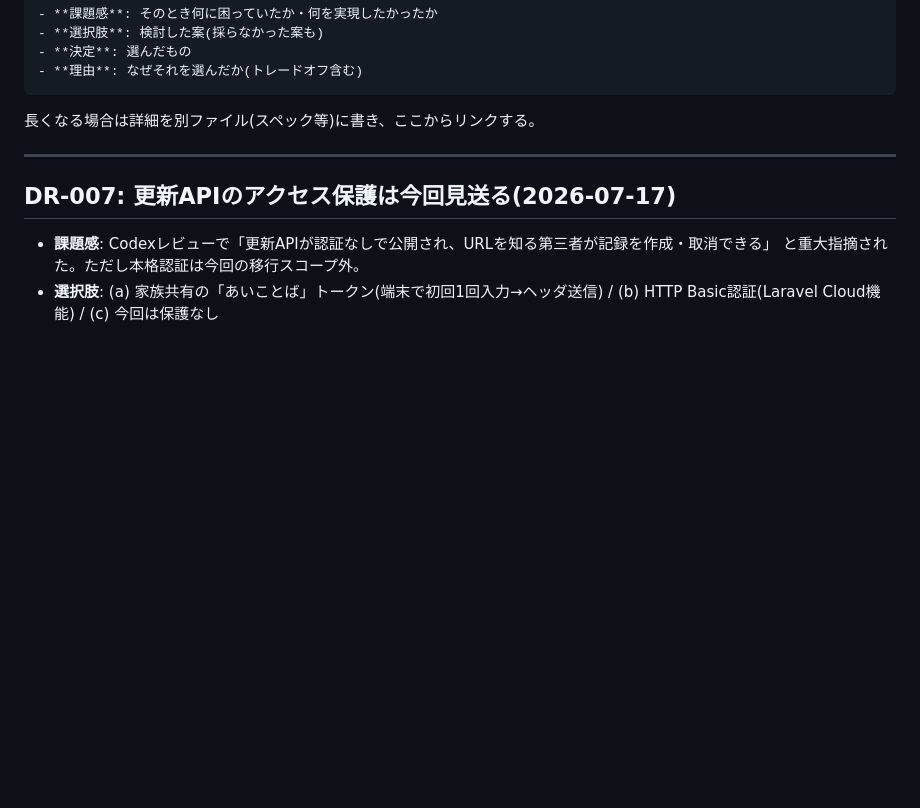
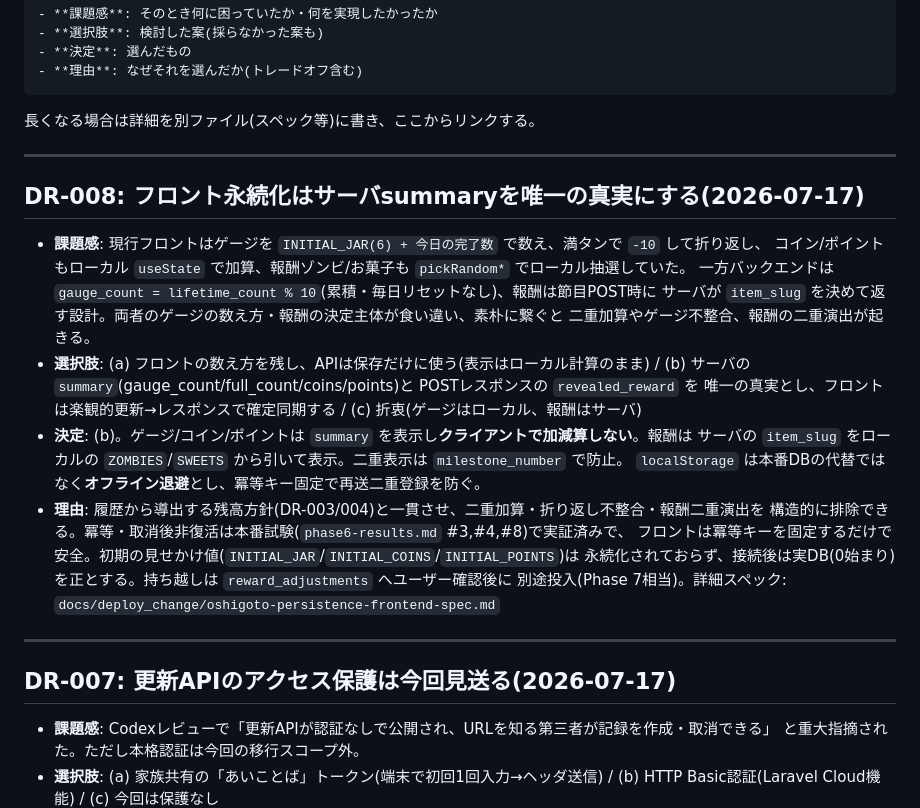
Before and after one commit to toutetu/kurashi-relay, a Markdown page: docs/design-decisions.md, the part around the change. Drawn GitHub-style; blank space fills up the shorter version.

````diff
--- a/docs/design-decisions.md
+++ b/docs/design-decisions.md
@@ -18,6 +18,27 @@
 ```
 
 長くなる場合は詳細を別ファイル(スペック等)に書き、ここからリンクする。
+
+---
+
+## DR-008: フロント永続化はサーバsummaryを唯一の真実にする(2026-07-17)
+
+- **課題感**: 現行フロントはゲージを `INITIAL_JAR(6) + 今日の完了数` で数え、満タンで `-10` して折り返し、
+  コイン/ポイントもローカル `useState` で加算、報酬ゾンビ/お菓子も `pickRandom*` でローカル抽選していた。
+  一方バックエンドは `gauge_count = lifetime_count % 10`(累積・毎日リセットなし)、報酬は節目POST時に
+  サーバが `item_slug` を決めて返す設計。両者のゲージの数え方・報酬の決定主体が食い違い、素朴に繋ぐと
+  二重加算やゲージ不整合、報酬の二重演出が起きる。
+- **選択肢**: (a) フロントの数え方を残し、APIは保存だけに使う(表示はローカル計算のまま) /
+  (b) サーバの `summary`(gauge_count/full_count/coins/points)と POSTレスポンスの `revealed_reward` を
+  唯一の真実とし、フロントは楽観的更新→レスポンスで確定同期する / (c) 折衷(ゲージはローカル、報酬はサーバ)
+- **決定**: (b)。ゲージ/コイン/ポイントは `summary` を表示し**クライアントで加減算しない**。報酬は
+  サーバの `item_slug` をローカルの `ZOMBIES`/`SWEETS` から引いて表示。二重表示は `milestone_number` で防止。
+  `localStorage` は本番DBの代替ではなく**オフライン退避**とし、冪等キー固定で再送二重登録を防ぐ。
+- **理由**: 履歴から導出する残高方針(DR-003/004)と一貫させ、二重加算・折り返し不整合・報酬二重演出を
+  構造的に排除できる。冪等・取消後非復活は本番試験(`phase6-results.md` #3,#4,#8)で実証済みで、
+  フロントは冪等キーを固定するだけで安全。初期の見せかけ値(`INITIAL_JAR`/`INITIAL_COINS`/`INITIAL_POINTS`)は
+  永続化されておらず、接続後は実DB(0始まり)を正とする。持ち越しは `reward_adjustments` へユーザー確認後に
+  別途投入(Phase 7相当)。詳細スペック: `docs/deploy_change/oshigoto-persistence-frontend-spec.md`
 
 ---
 
````
Also changed, not shown: docs/deploy_change/oshigoto-persistence-frontend-spec.md (added, +242 -0 lines).
